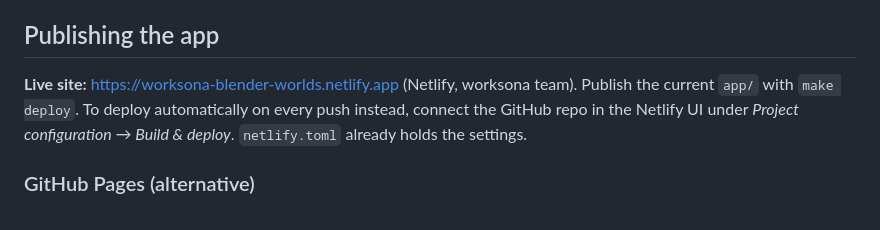
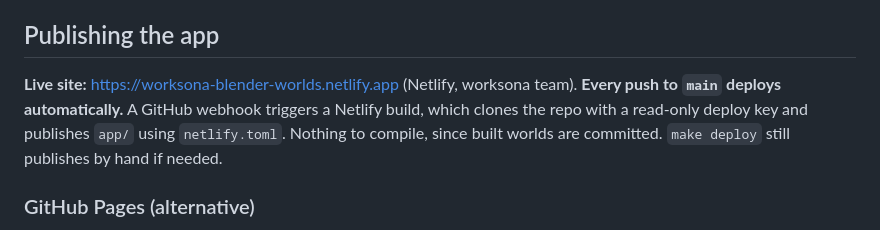
Before and after one commit to worksona/blender-harness, a Markdown page: README.md, the part around the change. Drawn GitHub-style.

Commit message:
README: Netlify now deploys automatically on every push to main
Co-Authored-By: Claude Opus 5.5 <noreply@anthropic.com>

```diff
--- a/README.md
+++ b/README.md
@@ -102,10 +102,10 @@ budgets).
 
 ## Publishing the app
 
-**Live site:** https://worksona-blender-worlds.netlify.app (Netlify, worksona team). Publish
-the current `app/` with `make deploy`. To deploy automatically on every push instead, connect
-the GitHub repo in the Netlify UI under *Project configuration → Build & deploy*. `netlify.toml`
-already holds the settings.
+**Live site:** https://worksona-blender-worlds.netlify.app (Netlify, worksona team).
+**Every push to `main` deploys automatically.** A GitHub webhook triggers a Netlify build, which
+clones the repo with a read-only deploy key and publishes `app/` using `netlify.toml`. Nothing
+to compile, since built worlds are committed. `make deploy` still publishes by hand if needed.
 
 ### GitHub Pages (alternative)
 
```
